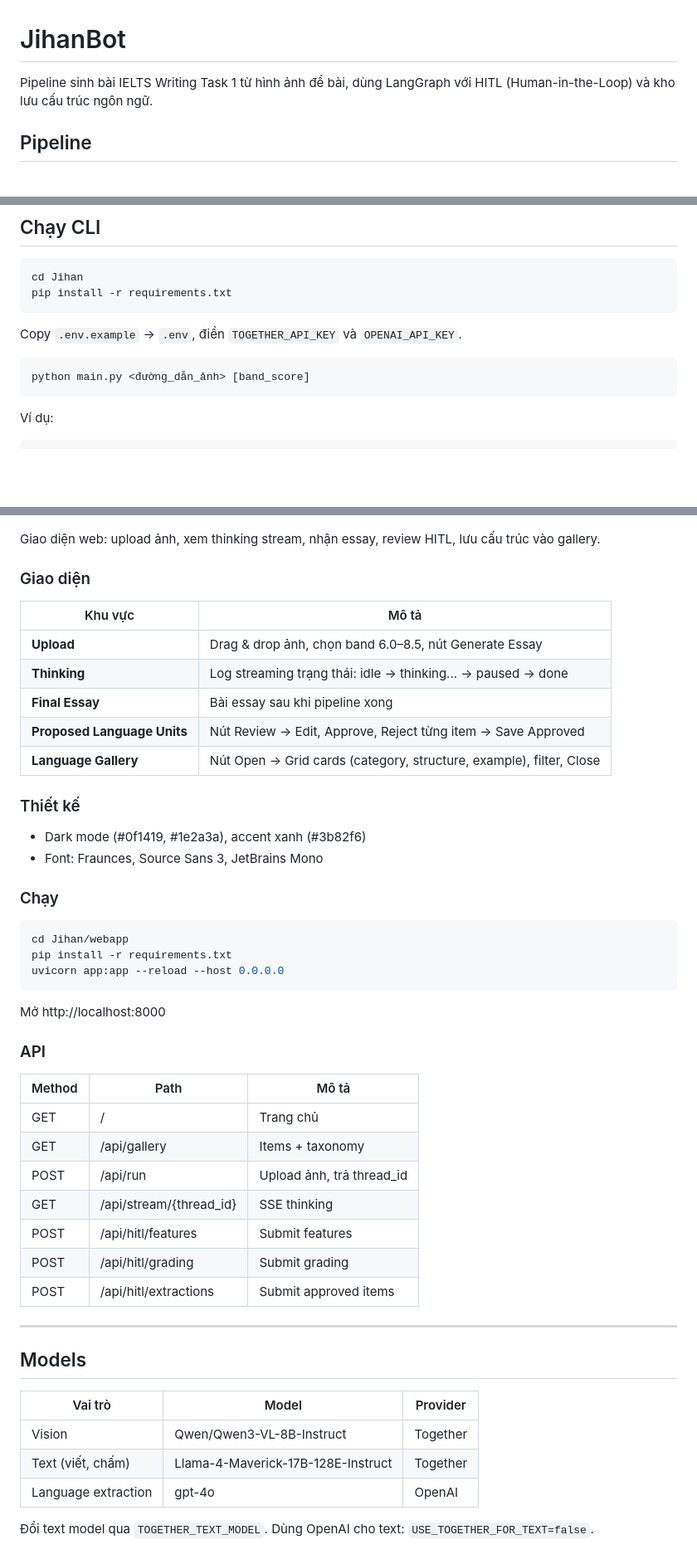
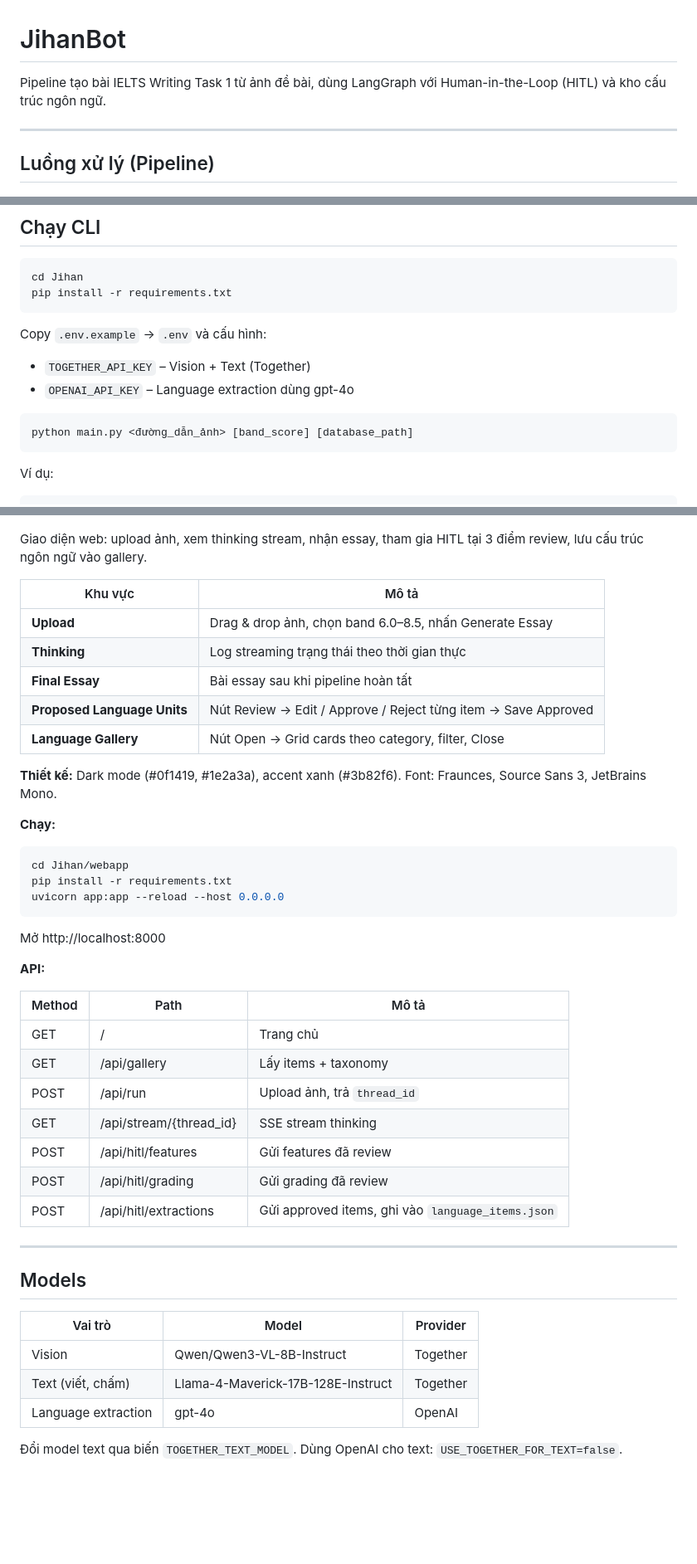
Before and after one commit to langkhachhoha/JihanBot_Ielts, a Markdown page: README.md, 3 parts joined by grey strips. Shown at 83% size. GitHub-like rendering; blank space fills up the shorter version.

````diff
--- a/README.md
+++ b/README.md
@@ -1,8 +1,10 @@
 # JihanBot
 
-Pipeline sinh bài IELTS Writing Task 1 từ hình ảnh đề bài, dùng LangGraph với HITL (Human-in-the-Loop) và kho lưu cấu trúc ngôn ngữ.
+Pipeline tạo bài IELTS Writing Task 1 từ ảnh đề bài, dùng LangGraph với Human-in-the-Loop (HITL) và kho cấu trúc ngôn ngữ.
 
-## Pipeline
+---
+
+## Luồng xử lý (Pipeline)
 
 ![Pipeline JihanBot](pipeline-diagram.png)
 
@@ -54,10 +59,13 @@ cd Jihan
 pip install -r requirements.txt
 ```
 
-Copy `.env.example` → `.env`, điền `TOGETHER_API_KEY` và `OPENAI_API_KEY`.
+Copy `.env.example` → `.env` và cấu hình:
+
+- `TOGETHER_API_KEY` – Vision + Text (Together)
+- `OPENAI_API_KEY` – Language extraction dùng gpt-4o
 
 ```bash
-python main.py <đường_dẫn_ảnh> [band_score]
+python main.py <đường_dẫn_ảnh> [band_score] [database_path]
 ```
 
 Ví dụ:
@@ -73,24 +81,19 @@ python main.py ./task1_chart.png 7.5
 
 ![JihanBot Web Demo](webapp/screenshot.png)
 
-Giao diện web: upload ảnh, xem thinking stream, nhận essay, review HITL, lưu cấu trúc vào gallery.
-
-### Giao diện
+Giao diện web: upload ảnh, xem thinking stream, nhận essay, tham gia HITL tại 3 điểm review, lưu cấu trúc ngôn ngữ vào gallery.
 
 | Khu vực | Mô tả |
-|---------|-------|
-| **Upload** | Drag & drop ảnh, chọn band 6.0–8.5, nút Generate Essay |
-| **Thinking** | Log streaming trạng thái: idle → thinking... → paused → done |
-| **Final Essay** | Bài essay sau khi pipeline xong |
-| **Proposed Language Units** | Nút Review → Edit, Approve, Reject từng item → Save Approved |
-| **Language Gallery** | Nút Open → Grid cards (category, structure, example), filter, Close |
+|--------|-------|
+| **Upload** | Drag & drop ảnh, chọn band 6.0–8.5, nhấn Generate Essay |
+| **Thinking** | Log streaming trạng thái theo thời gian thực |
+| **Final Essay** | Bài essay sau khi pipeline hoàn tất |
+| **Proposed Language Units** | Nút Review → Edit / Approve / Reject từng item → Save Approved |
+| **Language Gallery** | Nút Open → Grid cards theo category, filter, Close |
 
-### Thiết kế
+**Thiết kế:** Dark mode (#0f1419, #1e2a3a), accent xanh (#3b82f6). Font: Fraunces, Source Sans 3, JetBrains Mono.
 
-- Dark mode (#0f1419, #1e2a3a), accent xanh (#3b82f6)
-- Font: Fraunces, Source Sans 3, JetBrains Mono
-
-### Chạy
+**Chạy:**
 
 ```bash
 cd Jihan/webapp
@@ -100,17 +103,17 @@ uvicorn app:app --reload --host 0.0.0.0
 
 Mở http://localhost:8000
 
-### API
+**API:**
 
 | Method | Path | Mô tả |
 |--------|------|-------|
 | GET | / | Trang chủ |
-| GET | /api/gallery | Items + taxonomy |
-| POST | /api/run | Upload ảnh, trả thread_id |
-| GET | /api/stream/{thread_id} | SSE thinking |
-| POST | /api/hitl/features | Submit features |
-| POST | /api/hitl/grading | Submit grading |
-| POST | /api/hitl/extractions | Submit approved items |
+| GET | /api/gallery | Lấy items + taxonomy |
+| POST | /api/run | Upload ảnh, trả `thread_id` |
+| GET | /api/stream/{thread_id} | SSE stream thinking |
+| POST | /api/hitl/features | Gửi features đã review |
+| POST | /api/hitl/grading | Gửi grading đã review |
+| POST | /api/hitl/extractions | Gửi approved items, ghi vào `language_items.json` |
 
 ---
 
@@ -122,4 +125,4 @@ Mở http://localhost:8000
 | Text (viết, chấm) | Llama-4-Maverick-17B-128E-Instruct | Together |
 | Language extraction | gpt-4o | OpenAI |
 
-Đổi text model qua `TOGETHER_TEXT_MODEL`. Dùng OpenAI cho text: `USE_TOGETHER_FOR_TEXT=false`.
+Đổi model text qua biến `TOGETHER_TEXT_MODEL`. Dùng OpenAI cho text: `USE_TOGETHER_FOR_TEXT=false`.
````
Also changed, not shown: other parts of README.md (+14 -11 lines).
